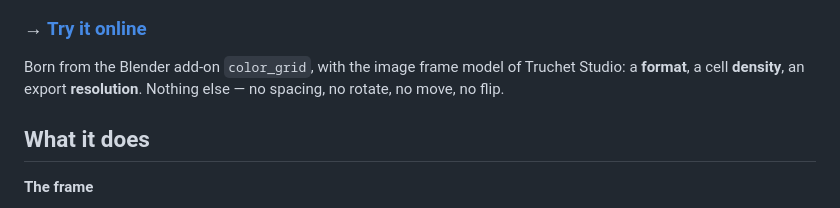
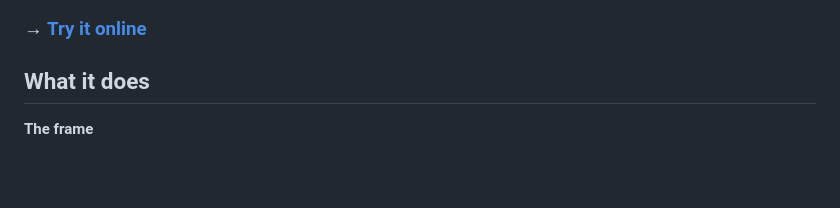
Before and after one commit to pmousse/color-blending-html, a Markdown page: README.md, the part around the change. Rendered like a GitHub page; blank space fills up the shorter version.

Commit message:
README: drop the lineage paragraph, the page speaks for itself

```diff
--- a/README.md
+++ b/README.md
@@ -6,10 +6,6 @@ A plain web page: no build, no framework, no dependency — open it and paint.
 ![Color Grid: a blue Oklch field, 27 x 27 cells, three control points dragging the gradient](intro.jpg)
 
 ### → [Try it online](https://pmousse.github.io/color-blending-html/)
-
-Born from the Blender add-on `color_grid`, with the image frame model of Truchet Studio: a
-**format**, a cell **density**, an export **resolution**. Nothing else — no spacing, no rotate, no
-move, no flip.
 
 ## What it does
 
```
